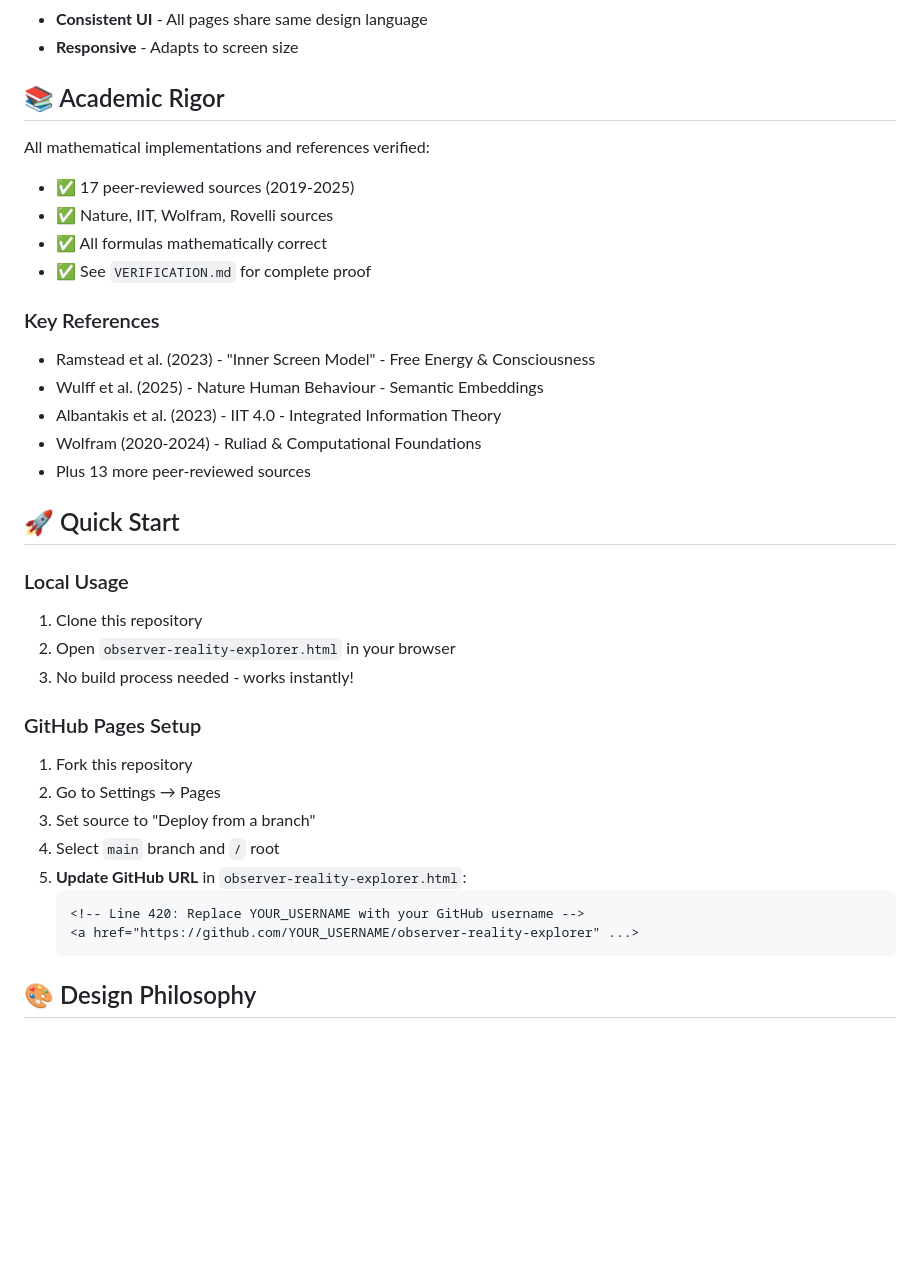
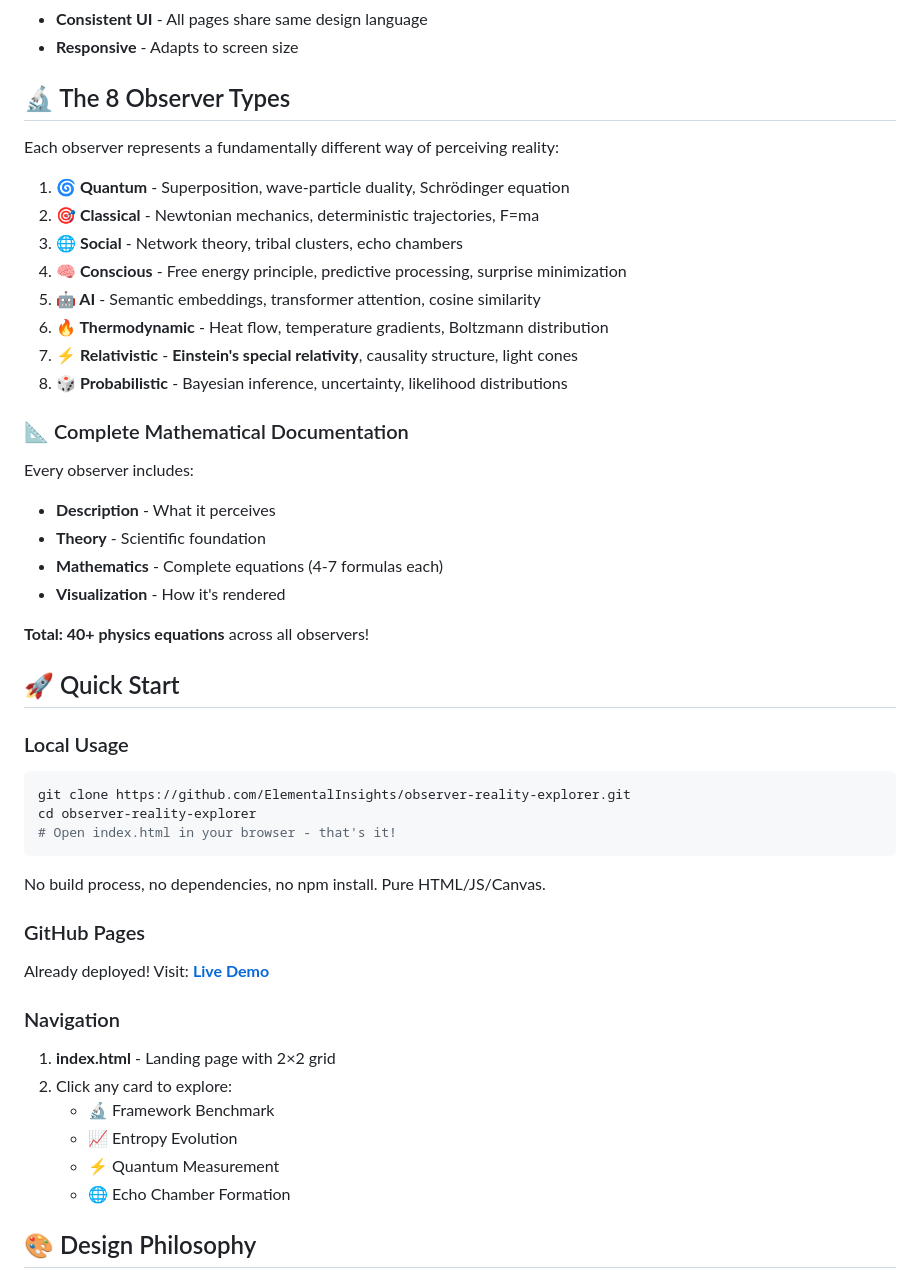
Before and after one commit to ElementalInsights/observer-reality-explorer, a Markdown page: README.md, the part around the change. GitHub-like rendering; blank space fills up the shorter version.

````diff
--- a/README.md
+++ b/README.md
@@ -49,38 +49,50 @@ Watch **social polarization** emerge from simple rules:
 - **Consistent UI** - All pages share same design language
 - **Responsive** - Adapts to screen size
 
-## 📚 Academic Rigor
+## 🔬 The 8 Observer Types
 
-All mathematical implementations and references verified:
-- ✅ 17 peer-reviewed sources (2019-2025)
-- ✅ Nature, IIT, Wolfram, Rovelli sources
-- ✅ All formulas mathematically correct
-- ✅ See `VERIFICATION.md` for complete proof
+Each observer represents a fundamentally different way of perceiving reality:
 
-### Key References
-- Ramstead et al. (2023) - "Inner Screen Model" - Free Energy & Consciousness
-- Wulff et al. (2025) - Nature Human Behaviour - Semantic Embeddings
-- Albantakis et al. (2023) - IIT 4.0 - Integrated Information Theory
-- Wolfram (2020-2024) - Ruliad & Computational Foundations
-- Plus 13 more peer-reviewed sources
+1. **🌀 Quantum** - Superposition, wave-particle duality, Schrödinger equation
+2. **🎯 Classical** - Newtonian mechanics, deterministic trajectories, F=ma
+3. **🌐 Social** - Network theory, tribal clusters, echo chambers
+4. **🧠 Conscious** - Free energy principle, predictive processing, surprise minimization
+5. **🤖 AI** - Semantic embeddings, transformer attention, cosine similarity
+6. **🔥 Thermodynamic** - Heat flow, temperature gradients, Boltzmann distribution
+7. **⚡ Relativistic** - **Einstein's special relativity**, causality structure, light cones
+8. **🎲 Probabilistic** - Bayesian inference, uncertainty, likelihood distributions
+
+### 📐 Complete Mathematical Documentation
+
+Every observer includes:
+- **Description** - What it perceives
+- **Theory** - Scientific foundation
+- **Mathematics** - Complete equations (4-7 formulas each)
+- **Visualization** - How it's rendered
+
+**Total: 40+ physics equations** across all observers!
 
 ## 🚀 Quick Start
 
 ### Local Usage
-1. Clone this repository
-2. Open `observer-reality-explorer.html` in your browser
-3. No build process needed - works instantly!
+```bash
+git clone https://github.com/ElementalInsights/observer-reality-explorer.git
+cd observer-reality-explorer
+# Open index.html in your browser - that's it!
+```
 
-### GitHub Pages Setup
-1. Fork this repository
-2. Go to Settings → Pages
-3. Set source to "Deploy from a branch"
-4. Select `main` branch and `/` root
-5. **Update GitHub URL** in `observer-reality-explorer.html`:
-   ```html
-   <!-- Line 420: Replace YOUR_USERNAME with your GitHub username -->
-   <a href="https://github.com/YOUR_USERNAME/observer-reality-explorer" ...>
-   ```
+No build process, no dependencies, no npm install. Pure HTML/JS/Canvas.
+
+### GitHub Pages
+Already deployed! Visit: **[Live Demo](https://elementalinsights.github.io/observer-reality-explorer/)**
+
+### Navigation
+1. **index.html** - Landing page with 2×2 grid
+2. Click any card to explore:
+   - 🔬 Framework Benchmark
+   - 📈 Entropy Evolution
+   - ⚡ Quantum Measurement
+   - 🌐 Echo Chamber Formation
 
 ## 🎨 Design Philosophy
 
````
